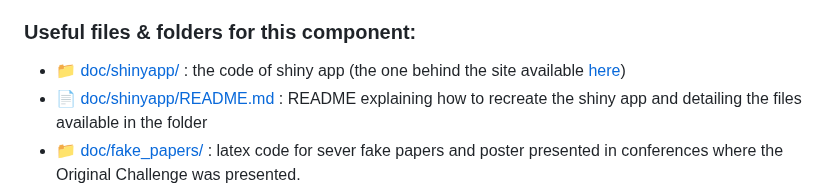
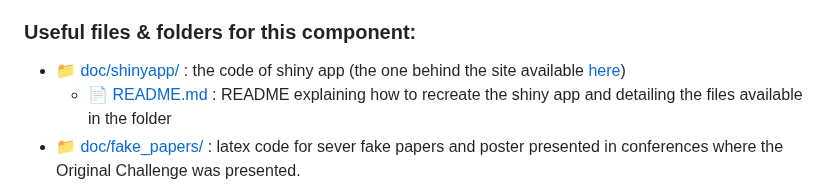
Before and after one commit to acortell3/archaeoriddle, a Markdown page: README.md, the part around one of its changes. Drawn GitHub-style.

```diff
--- a/README.md
+++ b/README.md
@@ -140,7 +143,7 @@ The original challenge is detailed in [this chapter](https://thearchaeoriddle.or
 ### Useful files & folders for this component:
 
 - [:file_folder: doc/shinyapp/](./doc/shinyapp/) : the code of  shiny app (the one behind the site available [here](https://theia.arch.cam.ac.uk/archaeoriddle))
-- [📄 doc/shinyapp/README.md](./doc/shinyapp/README.m) : README explaining how to recreate the shiny app and detailing the files available in the folder
+    - [📄 README.md](./doc/shinyapp/README.m) : README explaining how to recreate the shiny app and detailing the files available in the folder
 - [:file_folder: doc/fake_papers/](./doc/fake_papers/) :  latex code for sever fake papers and poster presented in conferences where the Original Challenge was presented.
 - [:file_folder: doc/bookdown/data_original/](./doc/bookdown/data_original/) : folder will all orignal
     - [:file_folder: general_results_selected_simu/](./doc/bookdown/data_original/general_results_selected_simu/) :
```
Also changed, not shown: other parts of README.md (+3 -0 lines).
